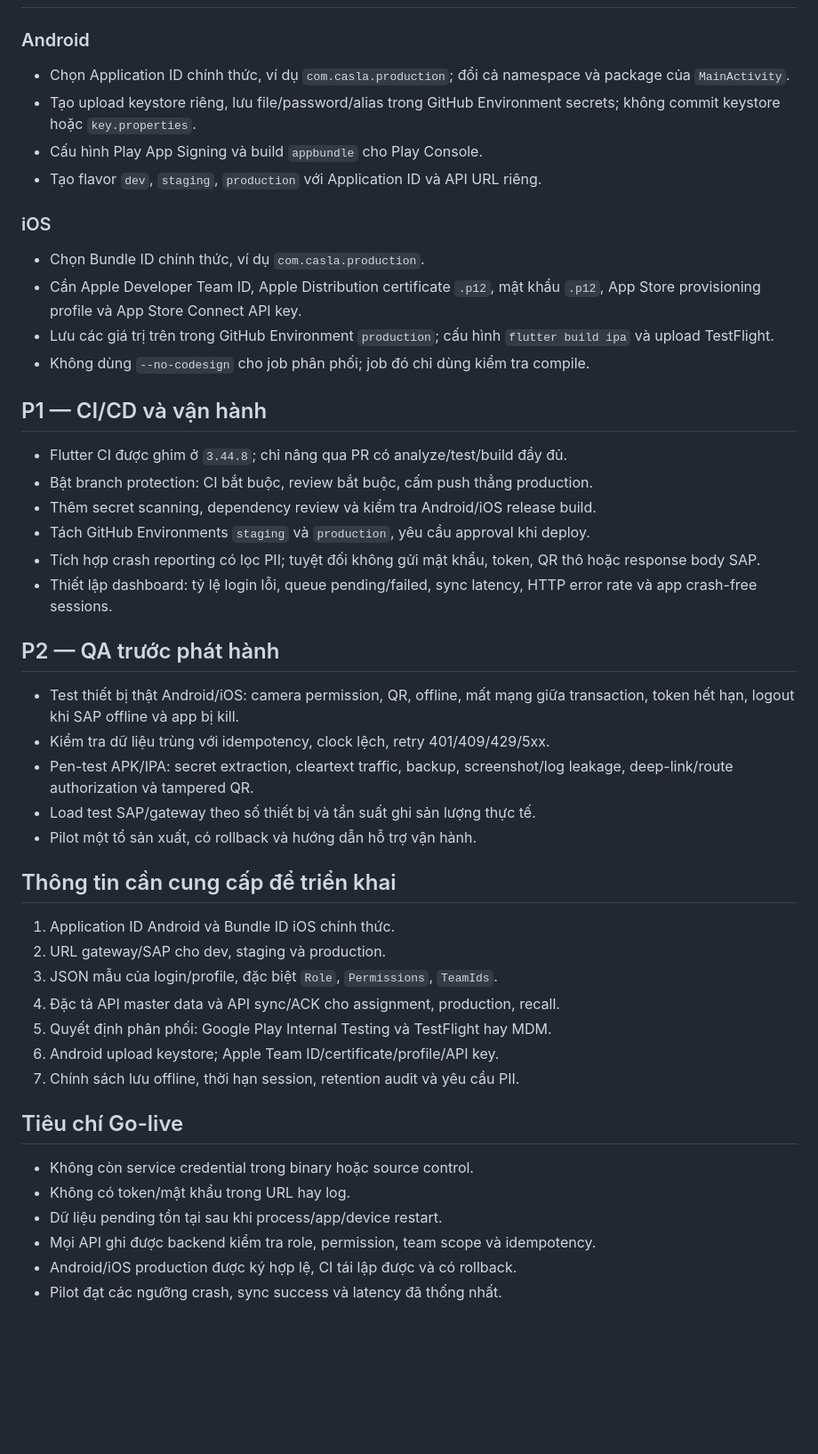
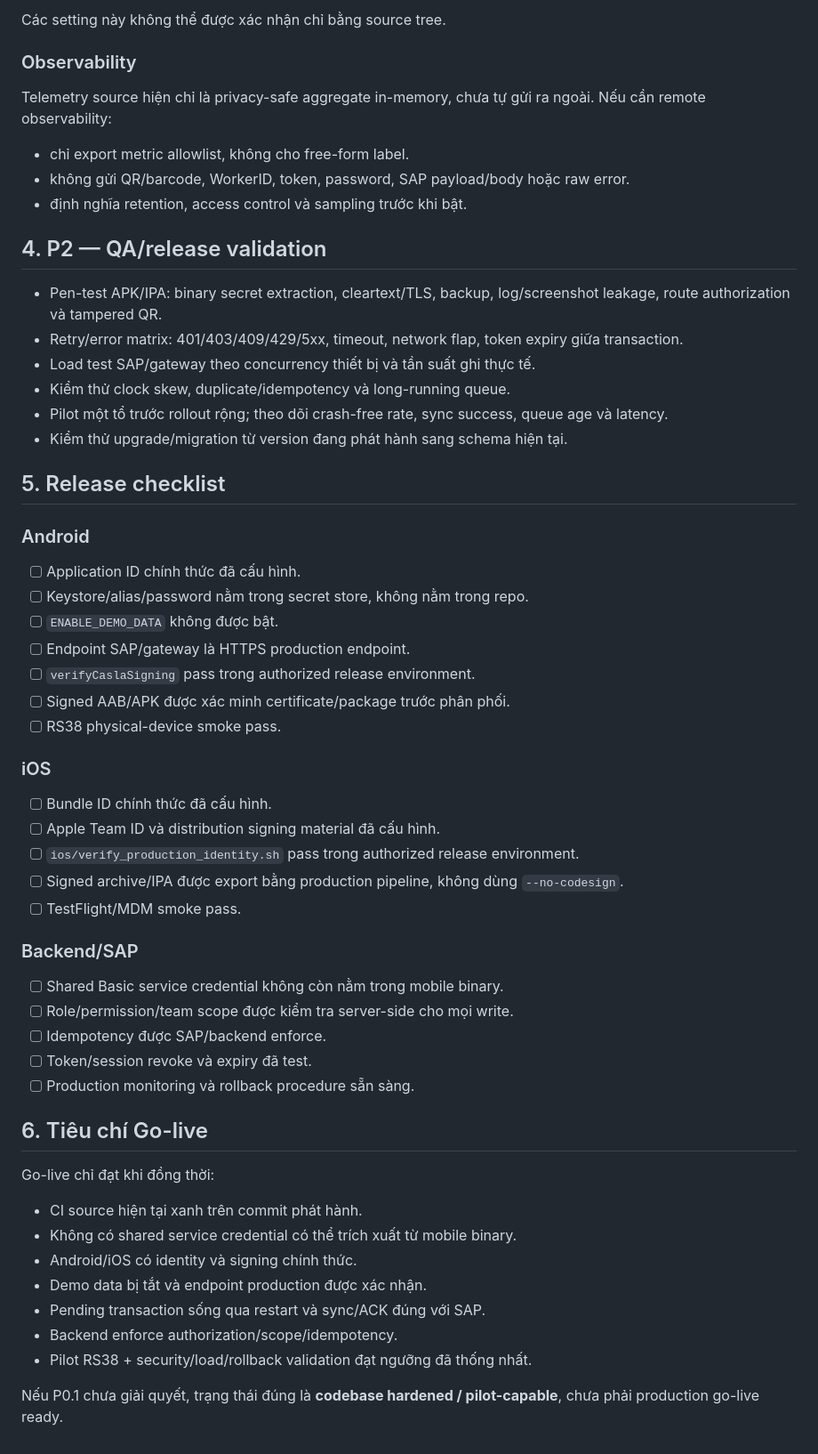
Before and after one commit to nguyenduckhiem1002-dot/Android-App-Casla, a Markdown page: casla_production/PRODUCTION_READINESS.md, the part around one of its changes. Shown at 89% size. Rendered like a GitHub page; blank space fills up the shorter version.

Commit message:
docs: align production readiness with implemented architecture

```diff
--- a/casla_production/PRODUCTION_READINESS.md
+++ b/casla_production/PRODUCTION_READINESS.md
@@ -49,58 +124,60 @@ thật và cơ chế xác thực hiện vẫn cần tài khoản Basic SAP đón
+Các setting này không thể được xác nhận chỉ bằng source tree.
+
+### Observability
+
+Telemetry source hiện chỉ là privacy-safe aggregate in-memory, chưa tự gửi ra ngoài. Nếu cần remote observability:
+
+- chỉ export metric allowlist, không cho free-form label.
+- không gửi QR/barcode, WorkerID, token, password, SAP payload/body hoặc raw error.
+- định nghĩa retention, access control và sampling trước khi bật.
+
+## 4. P2 — QA/release validation
+
+- Pen-test APK/IPA: binary secret extraction, cleartext/TLS, backup, log/screenshot leakage, route authorization và tampered QR.
+- Retry/error matrix: 401/403/409/429/5xx, timeout, network flap, token expiry giữa transaction.
+- Load test SAP/gateway theo concurrency thiết bị và tần suất ghi thực tế.
+- Kiểm thử clock skew, duplicate/idempotency và long-running queue.
+- Pilot một tổ trước rollout rộng; theo dõi crash-free rate, sync success, queue age và latency.
+- Kiểm thử upgrade/migration từ version đang phát hành sang schema hiện tại.
+
+## 5. Release checklist
 
 ### Android
 
-- Chọn Application ID chính thức, ví dụ `com.casla.production`; đổi cả namespace
-  và package của `MainActivity`.
-- Tạo upload keystore riêng, lưu file/password/alias trong GitHub Environment
-  secrets; không commit keystore hoặc `key.properties`.
-- Cấu hình Play App Signing và build `appbundle` cho Play Console.
-- Tạo flavor `dev`, `staging`, `production` với Application ID và API URL riêng.
+- [ ] Application ID chính thức đã cấu hình.
+- [ ] Keystore/alias/password nằm trong secret store, không nằm trong repo.
+- [ ] `ENABLE_DEMO_DATA` không được bật.
+- [ ] Endpoint SAP/gateway là HTTPS production endpoint.
+- [ ] `verifyCaslaSigning` pass trong authorized release environment.
+- [ ] Signed AAB/APK được xác minh certificate/package trước phân phối.
+- [ ] RS38 physical-device smoke pass.
 
 ### iOS
 
-- Chọn Bundle ID chính thức, ví dụ `com.casla.production`.
-- Cần Apple Developer Team ID, Apple Distribution certificate `.p12`, mật khẩu
-  `.p12`, App Store provisioning profile và App Store Connect API key.
-- Lưu các giá trị trên trong GitHub Environment `production`; cấu hình
-  `flutter build ipa` và upload TestFlight.
-- Không dùng `--no-codesign` cho job phân phối; job đó chỉ dùng kiểm tra compile.
+- [ ] Bundle ID chính thức đã cấu hình.
+- [ ] Apple Team ID và distribution signing material đã cấu hình.
+- [ ] `ios/verify_production_identity.sh` pass trong authorized release environment.
+- [ ] Signed archive/IPA được export bằng production pipeline, không dùng `--no-codesign`.
+- [ ] TestFlight/MDM smoke pass.
 
-## P1 — CI/CD và vận hành
+### Backend/SAP
 
-- Flutter CI được ghim ở `3.44.8`; chỉ nâng qua PR có analyze/test/build đầy đủ.
-- Bật branch protection: CI bắt buộc, review bắt buộc, cấm push thẳng production.
-- Thêm secret scanning, dependency review và kiểm tra Android/iOS release build.
-- Tách GitHub Environments `staging` và `production`, yêu cầu approval khi deploy.
-- Tích hợp crash reporting có lọc PII; tuyệt đối không gửi mật khẩu, token, QR thô
-  hoặc response body SAP.
-- Thiết lập dashboard: tỷ lệ login lỗi, queue pending/failed, sync latency, HTTP
-  error rate và app crash-free sessions.
+- [ ] Shared Basic service credential không còn nằm trong mobile binary.
+- [ ] Role/permission/team scope được kiểm tra server-side cho mọi write.
+- [ ] Idempotency được SAP/backend enforce.
+- [ ] Token/session revoke và expiry đã test.
+- [ ] Production monitoring và rollback procedure sẵn sàng.
 
-## P2 — QA trước phát hành
+## 6. Tiêu chí Go-live
 
-- Test thiết bị thật Android/iOS: camera permission, QR, offline, mất mạng giữa
-  transaction, token hết hạn, logout khi SAP offline và app bị kill.
-- Kiểm tra dữ liệu trùng với idempotency, clock lệch, retry 401/409/429/5xx.
-- Pen-test APK/IPA: secret extraction, cleartext traffic, backup, screenshot/log
-  leakage, deep-link/route authorization và tampered QR.
-- Load test SAP/gateway theo số thiết bị và tần suất ghi sản lượng thực tế.
-- Pilot một tổ sản xuất, có rollback và hướng dẫn hỗ trợ vận hành.
+Go-live chỉ đạt khi đồng thời:
 
-## Thông tin cần cung cấp để triển khai
+- CI source hiện tại xanh trên commit phát hành.
+- Không có shared service credential có thể trích xuất từ mobile binary.
+- Android/iOS có identity và signing chính thức.
+- Demo data bị tắt và endpoint production được xác nhận.
+- Pending transaction sống qua restart và sync/ACK đúng với SAP.
+- Backend enforce authorization/scope/idempotency.
+- Pilot RS38 + security/load/rollback validation đạt ngưỡng đã thống nhất.
 
-1. Application ID Android và Bundle ID iOS chính thức.
-2. URL gateway/SAP cho dev, staging và production.
-3. JSON mẫu của login/profile, đặc biệt `Role`, `Permissions`, `TeamIds`.
-4. Đặc tả API master data và API sync/ACK cho assignment, production, recall.
-5. Quyết định phân phối: Google Play Internal Testing và TestFlight hay MDM.
-6. Android upload keystore; Apple Team ID/certificate/profile/API key.
-7. Chính sách lưu offline, thời hạn session, retention audit và yêu cầu PII.
-
-## Tiêu chí Go-live
-
-- Không còn service credential trong binary hoặc source control.
-- Không có token/mật khẩu trong URL hay log.
-- Dữ liệu pending tồn tại sau khi process/app/device restart.
-- Mọi API ghi được backend kiểm tra role, permission, team scope và idempotency.
-- Android/iOS production được ký hợp lệ, CI tái lập được và có rollback.
-- Pilot đạt các ngưỡng crash, sync success và latency đã thống nhất.
+Nếu P0.1 chưa giải quyết, trạng thái đúng là **codebase hardened / pilot-capable**, chưa phải production go-live ready.
```
Also changed, not shown: other parts of casla_production/PRODUCTION_READINESS.md (+113 -38 lines).
